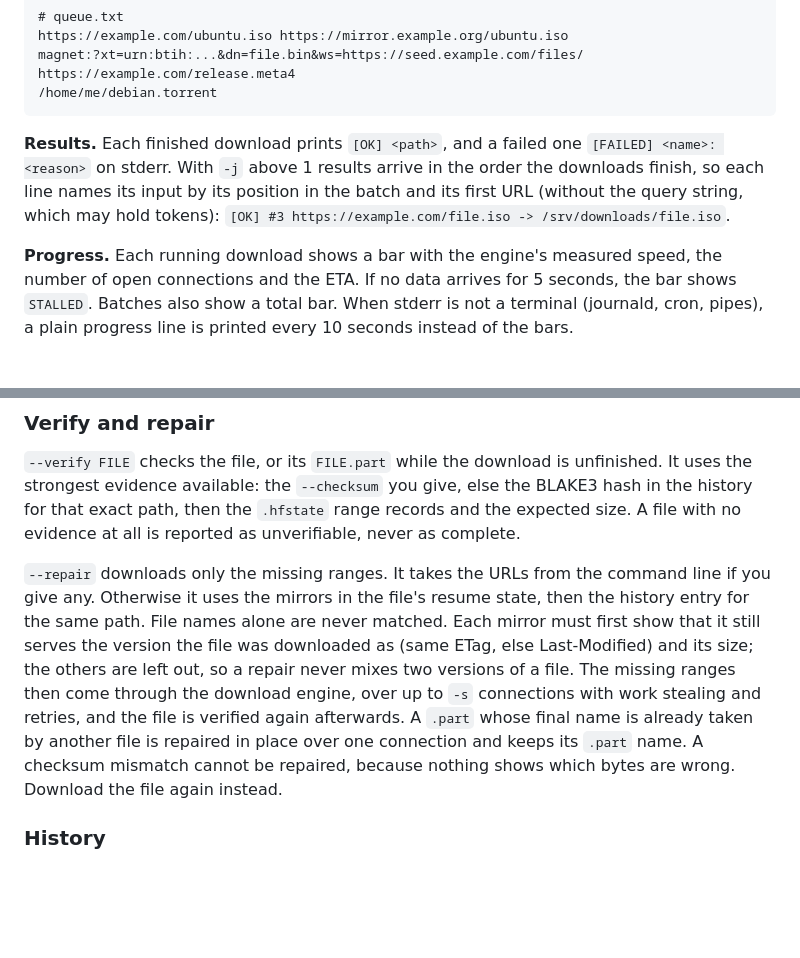
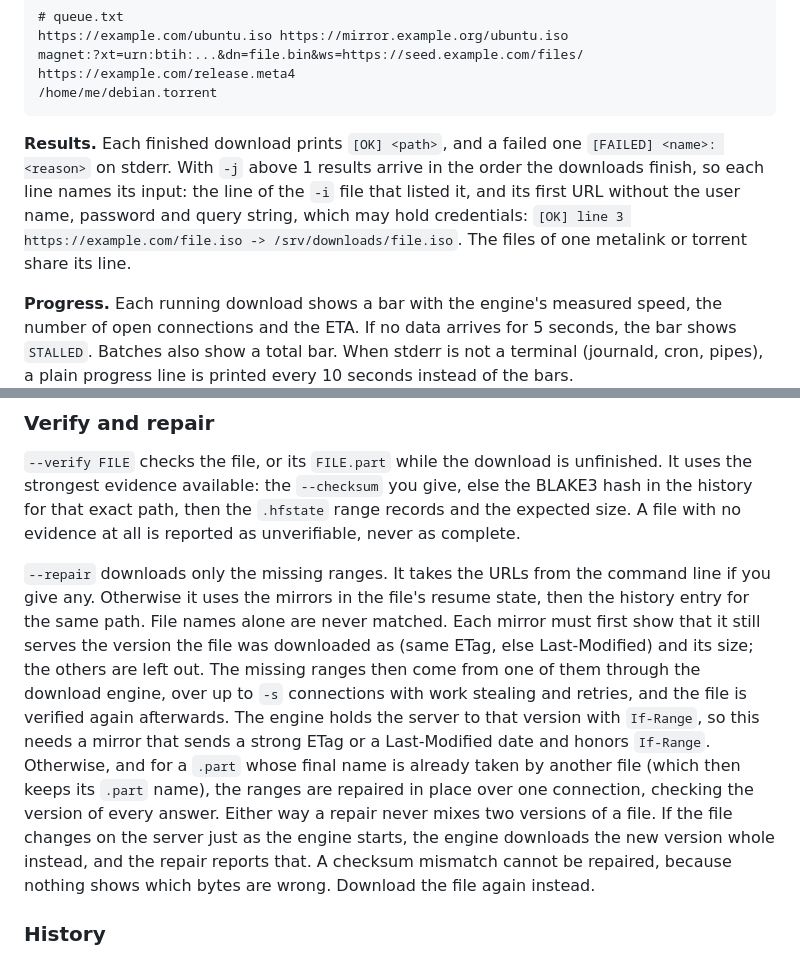
Before and after one commit to Adityasharma0101911/Endo-s-Unified-Downloader, a Markdown page: README.md, 2 parts joined by grey strips. Drawn GitHub-style; blank space fills up the shorter version.

Commit message:
docs: when a repair uses the engine, and input lines in result names
Claude-Session: https://claude.ai/code/session_018DQ7sJ2rpWJBG8skhHyAVG

````diff
--- a/README.md
+++ b/README.md
@@ -119,7 +119,7 @@ https://example.com/release.meta4
 /home/me/debian.torrent
 ```
 
-**Results.** Each finished download prints `[OK] <path>`, and a failed one `[FAILED] <name>: <reason>` on stderr. With `-j` above 1 results arrive in the order the downloads finish, so each line names its input by its position in the batch and its first URL (without the query string, which may hold tokens): `[OK] #3 https://example.com/file.iso -> /srv/downloads/file.iso`.
+**Results.** Each finished download prints `[OK] <path>`, and a failed one `[FAILED] <name>: <reason>` on stderr. With `-j` above 1 results arrive in the order the downloads finish, so each line names its input: the line of the `-i` file that listed it, and its first URL without the user name, password and query string, which may hold credentials: `[OK] line 3 https://example.com/file.iso -> /srv/downloads/file.iso`. The files of one metalink or torrent share its line.
 
 **Progress.** Each running download shows a bar with the engine's measured speed, the number of open connections and the ETA. If no data arrives for 5 seconds, the bar shows `STALLED`. Batches also show a total bar. When stderr is not a terminal (journald, cron, pipes), a plain progress line is printed every 10 seconds instead of the bars.
 
@@ -179,7 +179,7 @@ Get-Content .\links.txt | .\Endos-Unified-Downloader-CLI.exe -i - -d D:\Download
 
 `--verify FILE` checks the file, or its `FILE.part` while the download is unfinished. It uses the strongest evidence available: the `--checksum` you give, else the BLAKE3 hash in the history for that exact path, then the `.hfstate` range records and the expected size. A file with no evidence at all is reported as unverifiable, never as complete.
 
-`--repair` downloads only the missing ranges. It takes the URLs from the command line if you give any. Otherwise it uses the mirrors in the file's resume state, then the history entry for the same path. File names alone are never matched. Each mirror must first show that it still serves the version the file was downloaded as (same ETag, else Last-Modified) and its size; the others are left out, so a repair never mixes two versions of a file. The missing ranges then come through the download engine, over up to `-s` connections with work stealing and retries, and the file is verified again afterwards. A `.part` whose final name is already taken by another file is repaired in place over one connection and keeps its `.part` name. A checksum mismatch cannot be repaired, because nothing shows which bytes are wrong. Download the file again instead.
+`--repair` downloads only the missing ranges. It takes the URLs from the command line if you give any. Otherwise it uses the mirrors in the file's resume state, then the history entry for the same path. File names alone are never matched. Each mirror must first show that it still serves the version the file was downloaded as (same ETag, else Last-Modified) and its size; the others are left out. The missing ranges then come from one of them through the download engine, over up to `-s` connections with work stealing and retries, and the file is verified again afterwards. The engine holds the server to that version with `If-Range`, so this needs a mirror that sends a strong ETag or a Last-Modified date and honors `If-Range`. Otherwise, and for a `.part` whose final name is already taken by another file (which then keeps its `.part` name), the ranges are repaired in place over one connection, checking the version of every answer. Either way a repair never mixes two versions of a file. If the file changes on the server just as the engine starts, the engine downloads the new version whole instead, and the repair reports that. A checksum mismatch cannot be repaired, because nothing shows which bytes are wrong. Download the file again instead.
 
 ### History
 
````
